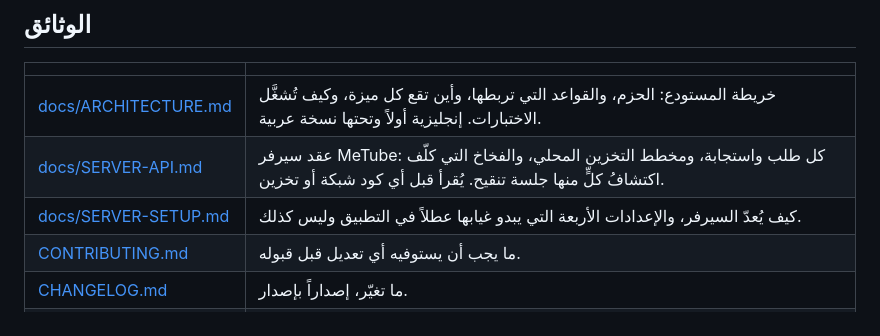
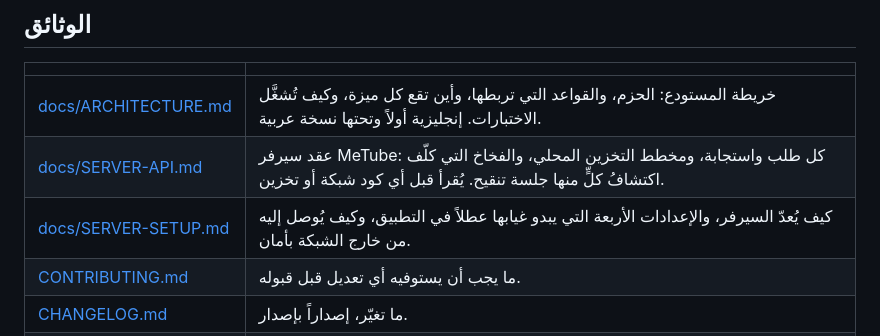
Before and after one commit to sagheerys/metube-mobile, a Markdown page: README.ar.md, the part around the change. Rendered like a GitHub page.

```diff
--- a/README.ar.md
+++ b/README.ar.md
@@ -124,7 +124,7 @@ cd apps/metube_super && flutter test           # ١٢١
 |---|---|
 | [docs/ARCHITECTURE.md](docs/ARCHITECTURE.md) | خريطة المستودع: الحزم، والقواعد التي تربطها، وأين تقع كل ميزة، وكيف تُشغَّل الاختبارات. إنجليزية أولاً وتحتها نسخة عربية. |
 | [docs/SERVER-API.md](docs/SERVER-API.md) | عقد سيرفر MeTube: كل طلب واستجابة، ومخطط التخزين المحلي، والفخاخ التي كلّف اكتشافُ كلٍّ منها جلسة تنقيح. يُقرأ قبل أي كود شبكة أو تخزين. |
-| [docs/SERVER-SETUP.md](docs/SERVER-SETUP.md) | كيف يُعدّ السيرفر، والإعدادات الأربعة التي يبدو غيابها عطلاً في التطبيق وليس كذلك. |
+| [docs/SERVER-SETUP.md](docs/SERVER-SETUP.md) | كيف يُعدّ السيرفر، والإعدادات الأربعة التي يبدو غيابها عطلاً في التطبيق، وكيف يُوصل إليه من خارج الشبكة بأمان. |
 | [CONTRIBUTING.md](CONTRIBUTING.md) | ما يجب أن يستوفيه أي تعديل قبل قبوله. |
 | [CHANGELOG.md](CHANGELOG.md) | ما تغيّر، إصداراً بإصدار. |
 | [SECURITY.md](SECURITY.md) | كيف يُبلَّغ عن ثغرة. |
```
Also changed, not shown: README.md (+1 -1 lines), docs/SERVER-SETUP.md (+102 -0 lines).
